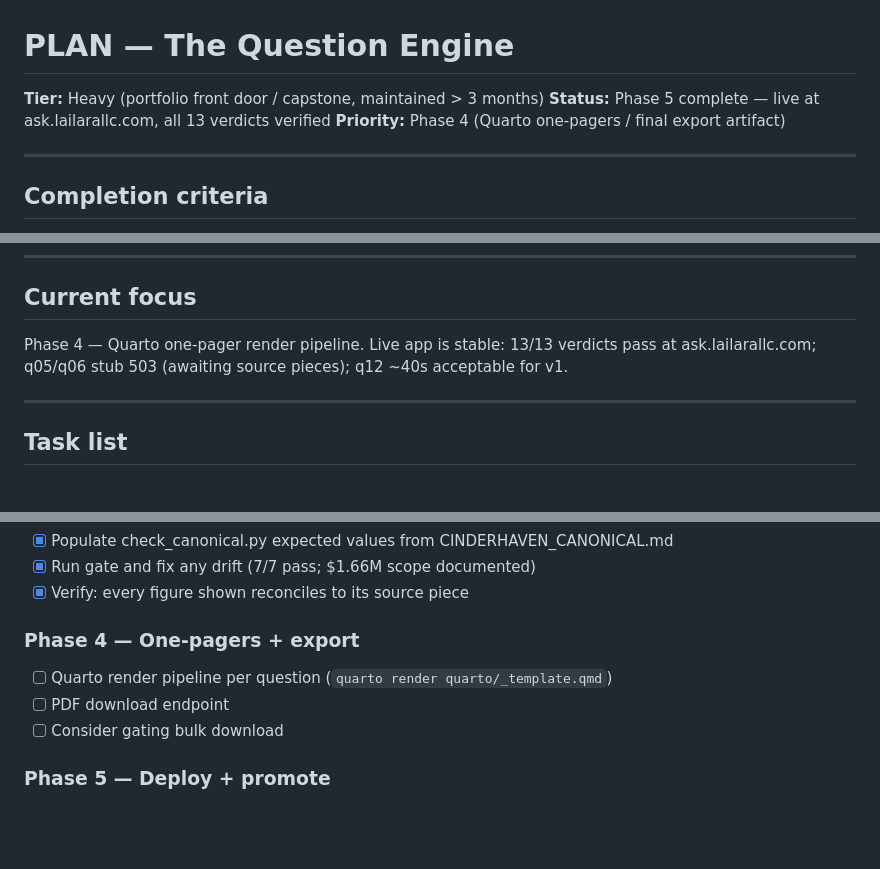
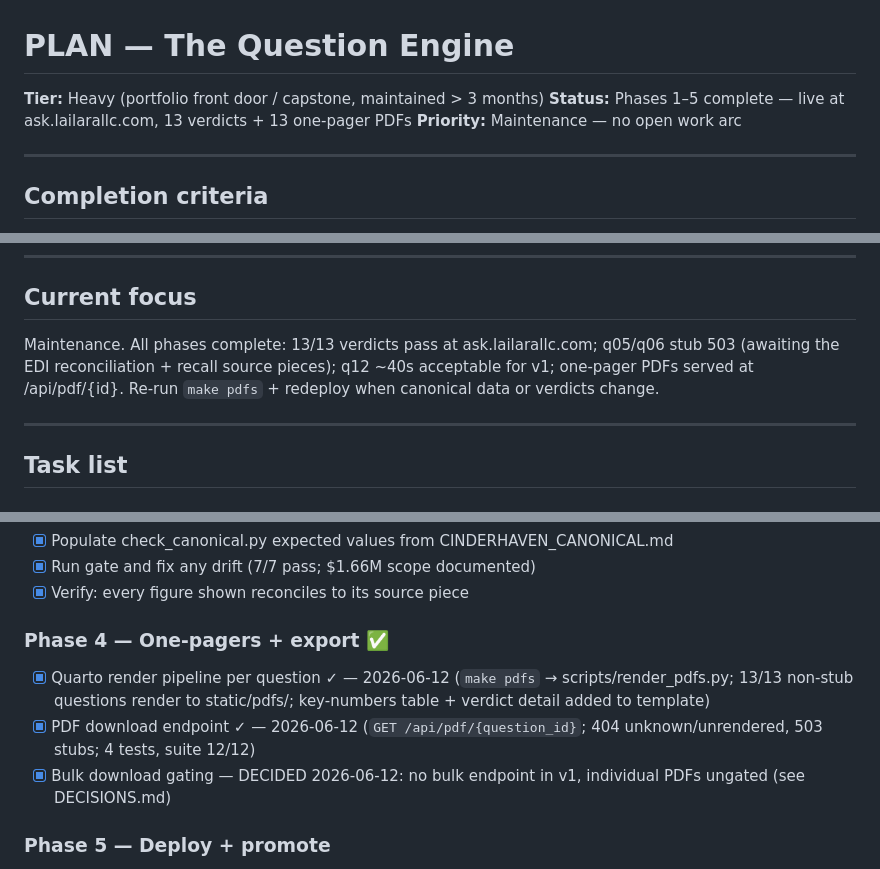
Before and after one commit to MsShawnP/the-question-engine, a Markdown page: PLAN.md, 3 parts joined by grey strips. GitHub-like rendering; blank space fills up the shorter version.

```diff
--- a/PLAN.md
+++ b/PLAN.md
@@ -1,8 +1,8 @@
 # PLAN — The Question Engine
 
 **Tier:** Heavy (portfolio front door / capstone, maintained > 3 months)
-**Status:** Phase 5 complete — live at ask.lailarallc.com, all 13 verdicts verified
-**Priority:** Phase 4 (Quarto one-pagers / final export artifact)
+**Status:** Phases 1–5 complete — live at ask.lailarallc.com, 13 verdicts + 13 one-pager PDFs
+**Priority:** Maintenance — no open work arc
 
 ---
 
@@ -16,7 +16,7 @@ This project does not touch the lailara-website repo. Website surfacing and cont
 
 ## Current focus
 
-Phase 4 — Quarto one-pager render pipeline. Live app is stable: 13/13 verdicts pass at ask.lailarallc.com; q05/q06 stub 503 (awaiting source pieces); q12 ~40s acceptable for v1.
+Maintenance. All phases complete: 13/13 verdicts pass at ask.lailarallc.com; q05/q06 stub 503 (awaiting the EDI reconciliation + recall source pieces); q12 ~40s acceptable for v1; one-pager PDFs served at /api/pdf/{id}. Re-run `make pdfs` + redeploy when canonical data or verdicts change.
 
 ---
 
@@ -55,10 +55,10 @@ Phase 4 — Quarto one-pager render pipeline. Live app is stable: 13/13 verdicts
 - [x] Run gate and fix any drift (7/7 pass; $1.66M scope documented)
 - [x] Verify: every figure shown reconciles to its source piece
 
-### Phase 4 — One-pagers + export
-- [ ] Quarto render pipeline per question (`quarto render quarto/_template.qmd`)
-- [ ] PDF download endpoint
-- [ ] Consider gating bulk download
+### Phase 4 — One-pagers + export ✅
+- [x] Quarto render pipeline per question ✓ — 2026-06-12 (`make pdfs` → scripts/render_pdfs.py; 13/13 non-stub questions render to static/pdfs/; key-numbers table + verdict detail added to template)
+- [x] PDF download endpoint ✓ — 2026-06-12 (`GET /api/pdf/{question_id}`; 404 unknown/unrendered, 503 stubs; 4 tests, suite 12/12)
+- [x] Bulk download gating — DECIDED 2026-06-12: no bulk endpoint in v1, individual PDFs ungated (see DECISIONS.md)
 
 ### Phase 5 — Deploy + promote
 - [x] `fly deploy` → https://ask-cinderhaven.fly.dev (2026-06-11)
```
Also changed, not shown: DECISIONS.md (+10 -0 lines).
